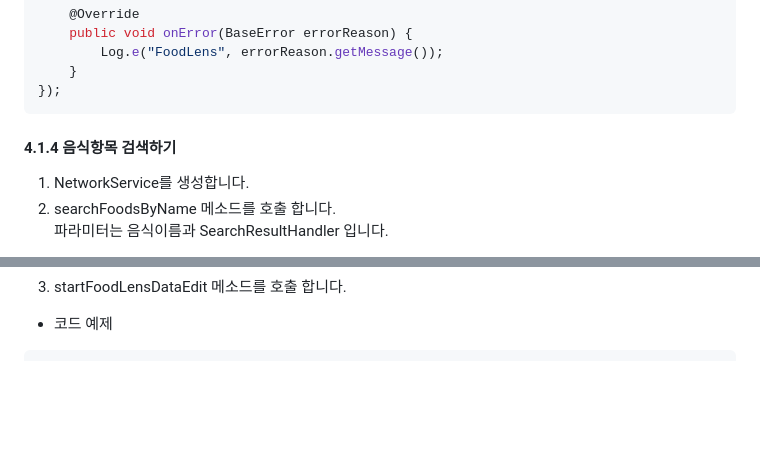
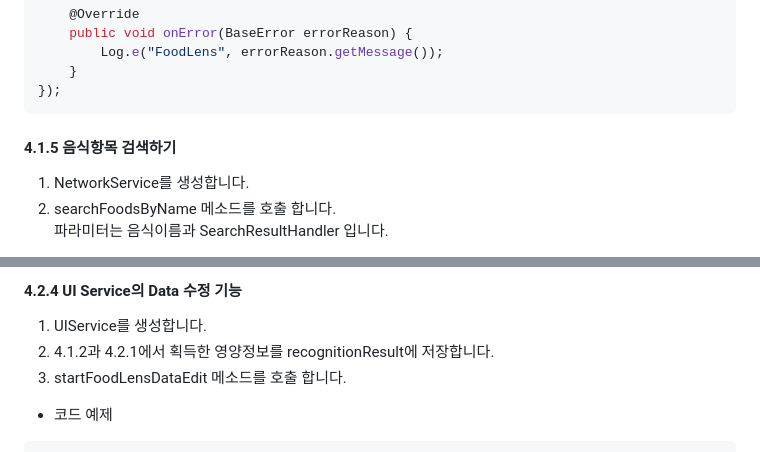
Before and after one commit to doinglab/FoodLensSDK, a Markdown page: Android/README.md, 2 parts joined by grey strips. GitHub-like rendering; blank space fills up the shorter version.

````diff
--- a/Android/README.md
+++ b/Android/README.md
@@ -244,7 +257,7 @@ ns.getNutritionInfo([food_id], new NutritionResultHandler() {
 	}
 });
 ```
-#### 4.1.4 음식항목 검색하기
+#### 4.1.5 음식항목 검색하기
 1. NetworkService를 생성합니다.
 2. searchFoodsByName 메소드를 호출 합니다.
    파라미터는 음식이름과 SearchResultHandler 입니다.
@@ -319,3 +417,6 @@ protected void onActivityResult(int requestCode, int resultCode, @Nullable Inten
+#### 4.2.4 UI Service의 Data 수정 기능
+1. UIService를 생성합니다.
+2. 4.1.2과 4.2.1에서 획득한 영양정보를 recognitionResult에 저장합니다.
 3. startFoodLensDataEdit 메소드를 호출 합니다.
 - 코드 예제
 ```java
````
Also changed, not shown: other parts of Android/README.md (+107 -8 lines).
